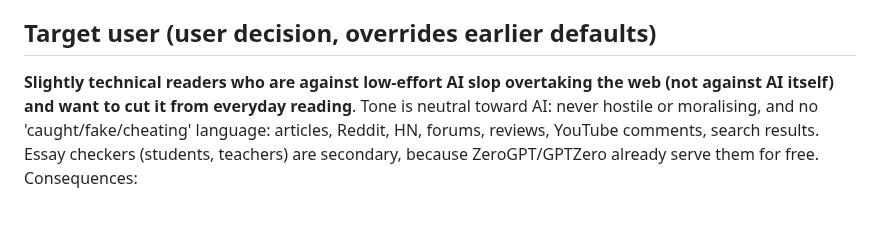
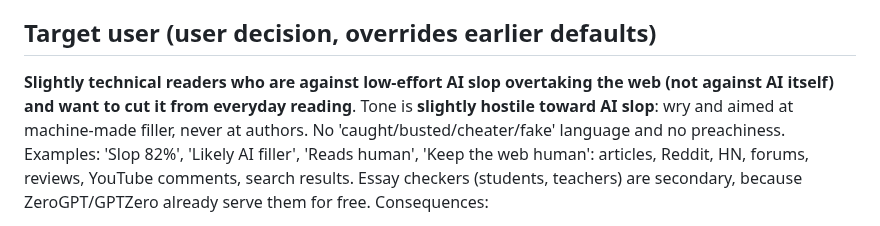
Before and after one commit to freddygaffey/local-ai-detector, a Markdown page: docs/plan.md, the part around the change. Rendered like a GitHub page.

Commit message:
Plan: tone slightly hostile toward AI slop
Co-Authored-By: Claude Opus 5.5 (1M context) <noreply@anthropic.com>

```diff
--- a/docs/plan.md
+++ b/docs/plan.md
@@ -161,7 +161,7 @@ Runs alongside T7. T7 exposes its fusion settings as a self-contained options mo
 agreement data to results; T9 mounts and displays them.
 
 ## Target user (user decision, overrides earlier defaults)
-**Slightly technical readers who are against low-effort AI slop overtaking the web (not against AI itself) and want to cut it from everyday reading**. Tone is neutral toward AI: never hostile or moralising, and no 'caught/fake/cheating' language: articles,
+**Slightly technical readers who are against low-effort AI slop overtaking the web (not against AI itself) and want to cut it from everyday reading**. Tone is **slightly hostile toward AI slop**: wry and aimed at machine-made filler, never at authors. No 'caught/busted/cheater/fake' language and no preachiness. Examples: 'Slop 82%', 'Likely AI filler', 'Reads human', 'Keep the web human': articles,
 Reddit, HN, forums, reviews, YouTube comments, search results. Essay checkers (students,
 teachers) are secondary, because ZeroGPT/GPTZero already serve them for free. Consequences:
 - Default Presence is the Status chip with auto-run on, using classifierLite; clicking runs the
```
